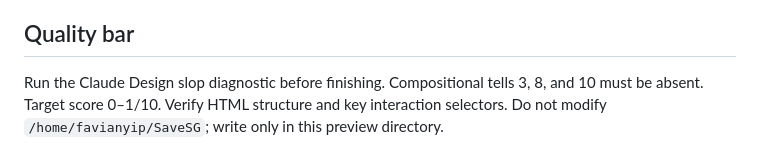
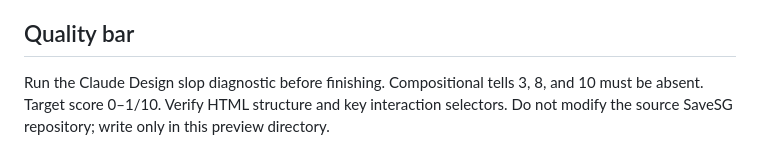
Before and after one commit to favianyip/SaveSG-design-preview, a Markdown page: DESIGN_BRIEF.md, the part around the change. Drawn GitHub-style.

Commit message:
docs: remove local path from public brief

```diff
--- a/DESIGN_BRIEF.md
+++ b/DESIGN_BRIEF.md
@@ -62,4 +62,4 @@ Use only synthetic examples:
 - No build step.
 
 ## Quality bar
-Run the Claude Design slop diagnostic before finishing. Compositional tells 3, 8, and 10 must be absent. Target score 0–1/10. Verify HTML structure and key interaction selectors. Do not modify `/home/favianyip/SaveSG`; write only in this preview directory.
+Run the Claude Design slop diagnostic before finishing. Compositional tells 3, 8, and 10 must be absent. Target score 0–1/10. Verify HTML structure and key interaction selectors. Do not modify the source SaveSG repository; write only in this preview directory.
```
